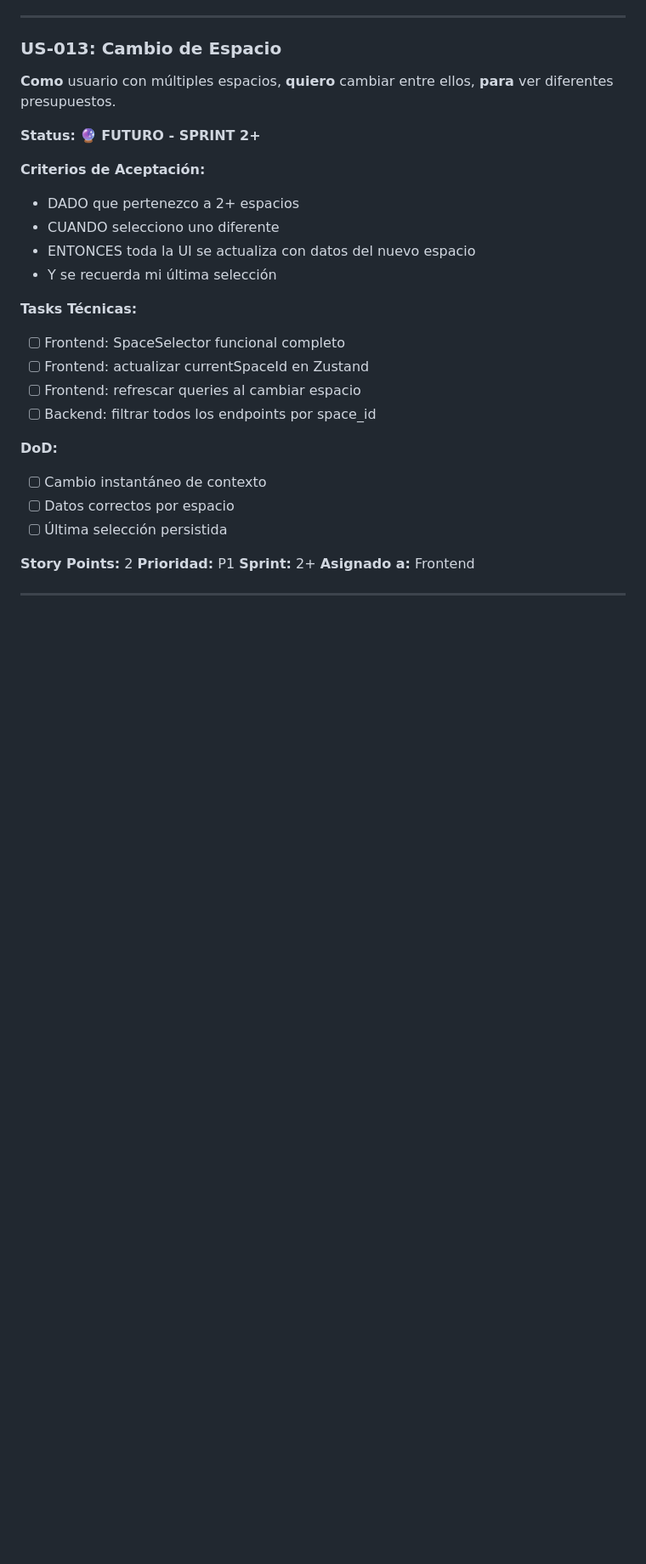
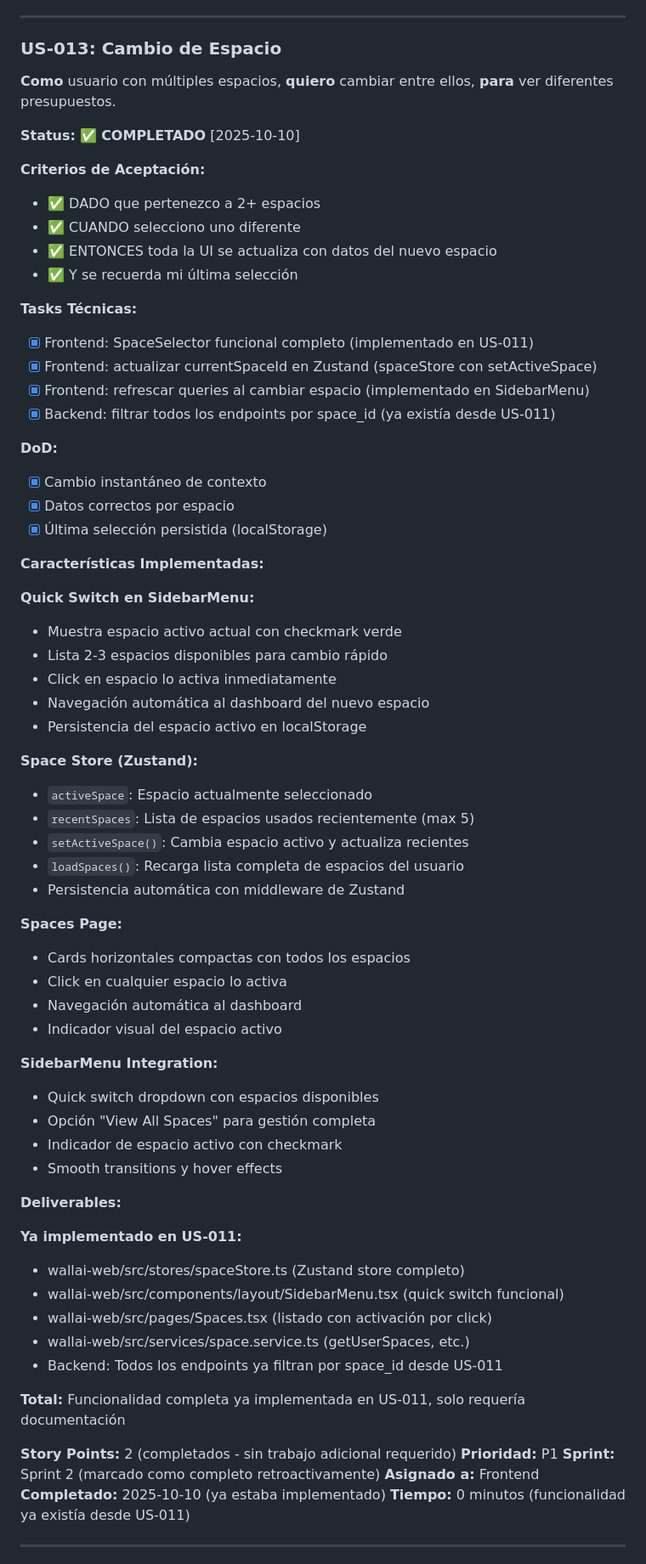
Before and after one commit to PDAC95/12w, a Markdown page: docs/Tasks.md, the part around the change. Shown at 85% size. Drawn GitHub-style; blank space fills up the shorter version.

```diff
--- a/docs/Tasks.md
+++ b/docs/Tasks.md
@@ -1402,32 +1402,73 @@
 
 **Como** usuario con múltiples espacios, **quiero** cambiar entre ellos, **para** ver diferentes presupuestos.
 
-**Status:** 🔮 **FUTURO - SPRINT 2+**
-
-**Criterios de Aceptación:**
-
-- DADO que pertenezco a 2+ espacios
-- CUANDO selecciono uno diferente
-- ENTONCES toda la UI se actualiza con datos del nuevo espacio
-- Y se recuerda mi última selección
-
-**Tasks Técnicas:**
-
-- [ ] Frontend: SpaceSelector funcional completo
-- [ ] Frontend: actualizar currentSpaceId en Zustand
-- [ ] Frontend: refrescar queries al cambiar espacio
-- [ ] Backend: filtrar todos los endpoints por space_id
-
-**DoD:**
-
-- [ ] Cambio instantáneo de contexto
-- [ ] Datos correctos por espacio
-- [ ] Última selección persistida
-
-**Story Points:** 2
+**Status:** ✅ **COMPLETADO** [2025-10-10]
+
+**Criterios de Aceptación:**
+
+- ✅ DADO que pertenezco a 2+ espacios
+- ✅ CUANDO selecciono uno diferente
+- ✅ ENTONCES toda la UI se actualiza con datos del nuevo espacio
+- ✅ Y se recuerda mi última selección
+
+**Tasks Técnicas:**
+
+- [x] Frontend: SpaceSelector funcional completo (implementado en US-011)
+- [x] Frontend: actualizar currentSpaceId en Zustand (spaceStore con setActiveSpace)
+- [x] Frontend: refrescar queries al cambiar espacio (implementado en SidebarMenu)
+- [x] Backend: filtrar todos los endpoints por space_id (ya existía desde US-011)
+
+**DoD:**
+
+- [x] Cambio instantáneo de contexto
+- [x] Datos correctos por espacio
+- [x] Última selección persistida (localStorage)
+
+**Características Implementadas:**
+
+**Quick Switch en SidebarMenu:**
+- Muestra espacio activo actual con checkmark verde
+- Lista 2-3 espacios disponibles para cambio rápido
+- Click en espacio lo activa inmediatamente
+- Navegación automática al dashboard del nuevo espacio
+- Persistencia del espacio activo en localStorage
+
+**Space Store (Zustand):**
+- `activeSpace`: Espacio actualmente seleccionado
+- `recentSpaces`: Lista de espacios usados recientemente (max 5)
+- `setActiveSpace()`: Cambia espacio activo y actualiza recientes
+- `loadSpaces()`: Recarga lista completa de espacios del usuario
+- Persistencia automática con middleware de Zustand
+
+**Spaces Page:**
+- Cards horizontales compactas con todos los espacios
+- Click en cualquier espacio lo activa
+- Navegación automática al dashboard
+- Indicador visual del espacio activo
+
+**SidebarMenu Integration:**
+- Quick switch dropdown con espacios disponibles
+- Opción "View All Spaces" para gestión completa
+- Indicador de espacio activo con checkmark
+- Smooth transitions y hover effects
+
+**Deliverables:**
+
+**Ya implementado en US-011:**
+- wallai-web/src/stores/spaceStore.ts (Zustand store completo)
+- wallai-web/src/components/layout/SidebarMenu.tsx (quick switch funcional)
+- wallai-web/src/pages/Spaces.tsx (listado con activación por click)
+- wallai-web/src/services/space.service.ts (getUserSpaces, etc.)
+- Backend: Todos los endpoints ya filtran por space_id desde US-011
+
+**Total:** Funcionalidad completa ya implementada en US-011, solo requería documentación
+
+**Story Points:** 2 (completados - sin trabajo adicional requerido)
 **Prioridad:** P1
-**Sprint:** 2+
+**Sprint:** Sprint 2 (marcado como completo retroactivamente)
 **Asignado a:** Frontend
+**Completado:** 2025-10-10 (ya estaba implementado)
+**Tiempo:** 0 minutos (funcionalidad ya existía desde US-011)
 
 ---
 
```
Also changed, not shown: docs/Progress.md (+112 -7 lines).
